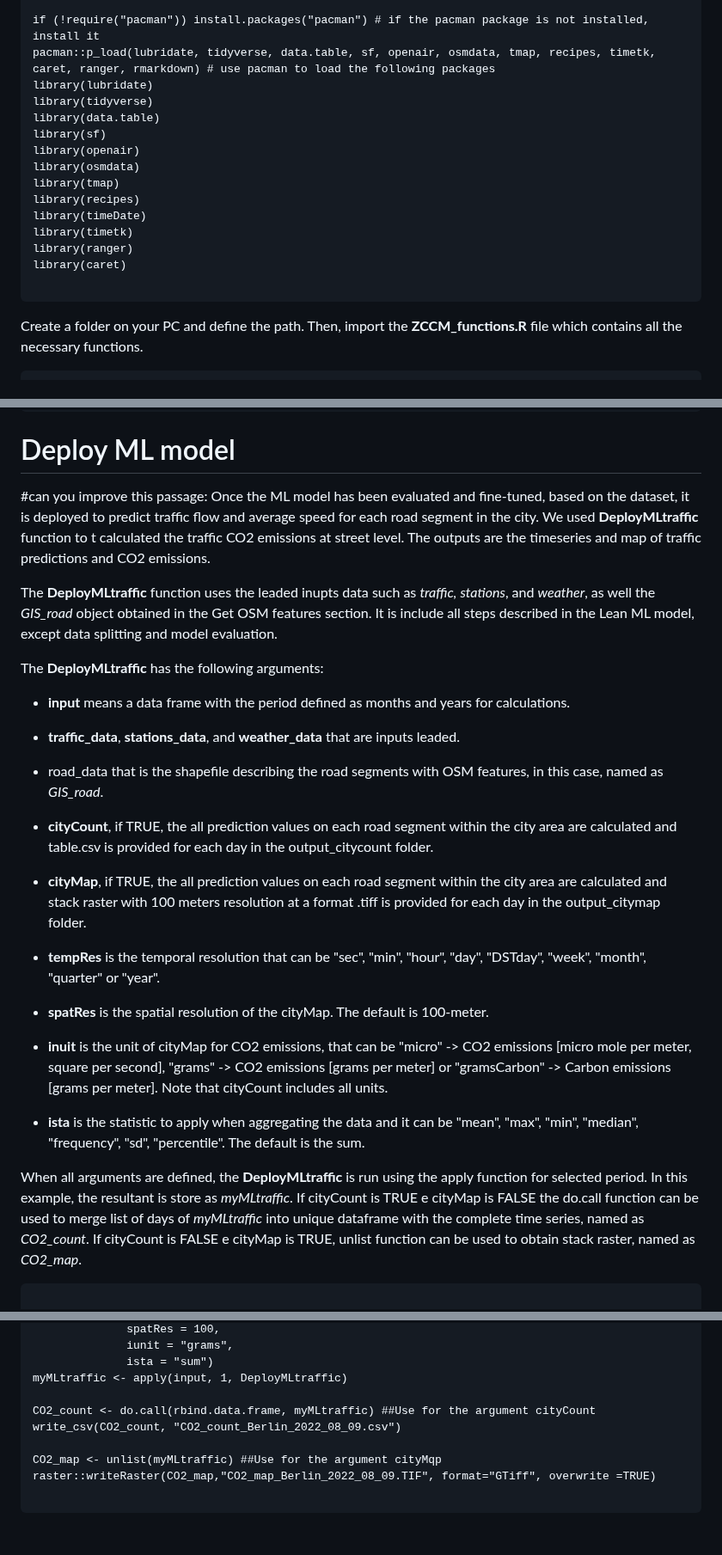
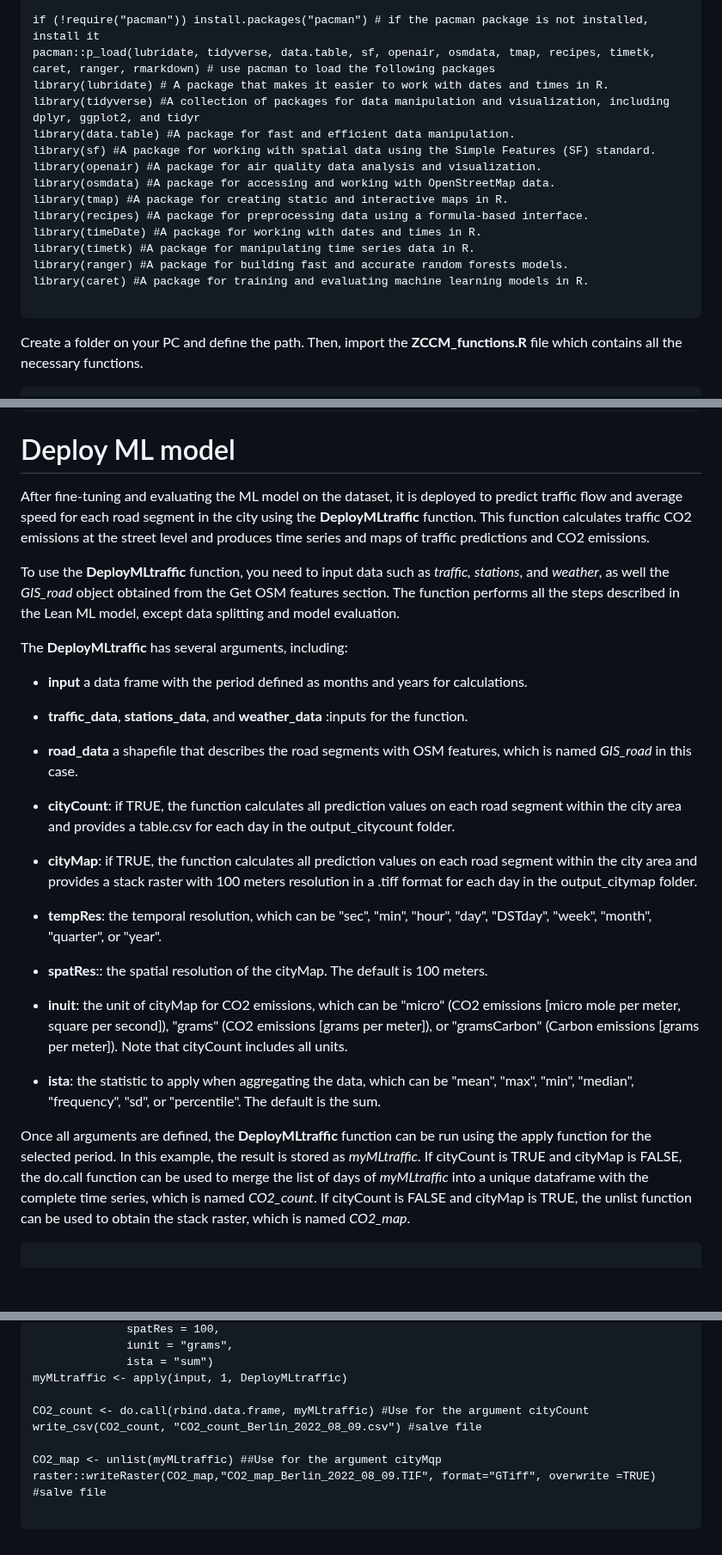
Before and after one commit to ByMaxAnjos/CO2-traffic-emissions, a Markdown page: README.md, 3 parts joined by grey strips. Shown at 86% size. Rendered like a GitHub page; blank space fills up the shorter version.

````diff
--- a/README.md
+++ b/README.md
@@ -28,21 +25,20 @@ The following R packages should be installed in you PC:
 
 if (!require("pacman")) install.packages("pacman") # if the pacman package is not installed, install it
 pacman::p_load(lubridate, tidyverse, data.table, sf, openair, osmdata, tmap, recipes, timetk, caret, ranger, rmarkdown) # use pacman to load the following packages
-library(lubridate)
-library(tidyverse)
-library(data.table)
-library(sf)
-library(openair)
-library(osmdata)
-library(tmap)
-library(recipes)
-library(timeDate)
-library(timetk)
-library(ranger)
-library(caret)
+library(lubridate) # A package that makes it easier to work with dates and times in R.
+library(tidyverse) #A collection of packages for data manipulation and visualization, including dplyr, ggplot2, and tidyr
+library(data.table) #A package for fast and efficient data manipulation.
+library(sf) #A package for working with spatial data using the Simple Features (SF) standard.
+library(openair) #A package for air quality data analysis and visualization.
+library(osmdata) #A package for accessing and working with OpenStreetMap data.
+library(tmap) #A package for creating static and interactive maps in R.
+library(recipes) #A package for preprocessing data using a formula-based interface.
+library(timeDate) #A package for working with dates and times in R.
+library(timetk) #A package for manipulating time series data in R.
+library(ranger) #A package for building fast and accurate random forests models.
+library(caret) #A package for training and evaluating machine learning models in R.
 
 ```
-
 Create a folder on your PC and define the path. Then, import the **ZCCM_functions.R** file which contains all the necessary functions.
 
 ```{r}
@@ -340,31 +336,31 @@ variables_speed %>%
 
 # Deploy ML model
 
-#can you improve this passage: Once the ML model has been evaluated and fine-tuned, based on the dataset, it is deployed to predict traffic flow and average speed for each road segment in the city. We used **DeployMLtraffic** function to t calculated the traffic CO2 emissions at street level. The outputs are the timeseries and map of traffic predictions and CO2 emissions.
+After fine-tuning and evaluating the ML model on the dataset, it is deployed to predict traffic flow and average speed for each road segment in the city using the  **DeployMLtraffic** function. This function calculates traffic CO2 emissions at the street level and produces time series and maps of traffic predictions and CO2 emissions.
 
-The **DeployMLtraffic** function uses the leaded inupts data such as *traffic,* *stations*, and *weather*, as well the *GIS_road* object obtained in the Get OSM features section. It is include all steps described in the Lean ML model, except data splitting and model evaluation.
+To use the **DeployMLtraffic** function, you need to input data such as *traffic,* *stations*, and *weather*, as well the *GIS_road* object obtained from the Get OSM features section. The function performs all the steps described in the Lean ML model, except data splitting and model evaluation.
 
-The **DeployMLtraffic** has the following arguments:
+The **DeployMLtraffic** has several arguments, including:
 
--   **input** means a data frame with the period defined as months and years for calculations.
+-   **input** a data frame with the period defined as months and years for calculations.
 
--   **traffic_data**, **stations_data**, and **weather_data** that are inputs leaded.
+-   **traffic_data**, **stations_data**, and **weather_data** :inputs for the function.
 
--   road_data that is the shapefile describing the road segments with OSM features, in this case, named as *GIS_road*.
+-   **road_data** a shapefile that describes the road segments with OSM features, which is named *GIS_road* in this case.
 
--   **cityCount**, if TRUE, the all prediction values on each road segment within the city area are calculated and table.csv is provided for each day in the output_citycount folder.
+-   **cityCount**: if TRUE, the function calculates all prediction values on each road segment within the city area and provides a table.csv for each day in the output_citycount folder.
 
--   **cityMap**, if TRUE, the all prediction values on each road segment within the city area are calculated and stack raster with 100 meters resolution at a format .tiff is provided for each day in the output_citymap folder.
+-   **cityMap**: if TRUE, the function calculates all prediction values on each road segment within the city area and provides a stack raster with 100 meters resolution in a .tiff format for each day in the output_citymap folder.
 
--   **tempRes** is the temporal resolution that can be "sec", "min", "hour", "day", "DSTday", "week", "month", "quarter" or "year".
+-   **tempRes**: the temporal resolution, which can be "sec", "min", "hour", "day", "DSTday", "week", "month", "quarter", or "year".
 
--   **spatRes** is the spatial resolution of the cityMap. The default is 100-meter.
+-   **spatRes**:: the spatial resolution of the cityMap. The default is 100 meters.
 
--   **inuit** is the unit of cityMap for CO2 emissions, that can be "micro" -\> CO2 emissions \[micro mole per meter, square per second\], "grams" -\> CO2 emissions \[grams per meter\] or "gramsCarbon" -\> Carbon emissions \[grams per meter\]. Note that cityCount includes all units.
+-   **inuit**: the unit of cityMap for CO2 emissions, which can be "micro" (CO2 emissions [micro mole per meter, square per second]), "grams" (CO2 emissions [grams per meter]), or "gramsCarbon" (Carbon emissions [grams per meter]). Note that cityCount includes all units.
 
--   **ista** is the statistic to apply when aggregating the data and it can be "mean", "max", "min", "median", "frequency", "sd", "percentile". The default is the sum.
+-   **ista**: the statistic to apply when aggregating the data, which can be "mean", "max", "min", "median", "frequency", "sd", or "percentile". The default is the sum.
 
-When all arguments are defined, the **DeployMLtraffic** is run using the apply function for selected period. In this example, the resultant is store as *myMLtraffic*. If cityCount is TRUE e cityMap is FALSE the do.call function can be used to merge list of days of *myMLtraffic* into unique dataframe with the complete time series, named as *CO2_count*. If cityCount is FALSE e cityMap is TRUE, unlist function can be used to obtain stack raster, named as *CO2_map*.
+Once all arguments are defined, the **DeployMLtraffic**  function can be run using the apply function for the selected period. In this example, the result is stored as *myMLtraffic*. If cityCount is TRUE and cityMap is FALSE, the do.call function can be used to merge the list of days of *myMLtraffic* into a unique dataframe with the complete time series, which is named *CO2_count*. If cityCount is FALSE and cityMap is TRUE, the unlist function can be used to obtain the stack raster, which is named *CO2_map*.
 
 ```{r}
 
@@ -388,10 +384,10 @@ DeployMLtraffic(input,
               ista = "sum")
 myMLtraffic <- apply(input, 1, DeployMLtraffic)
 
-CO2_count <- do.call(rbind.data.frame, myMLtraffic) ##Use for the argument cityCount
-write_csv(CO2_count, "CO2_count_Berlin_2022_08_09.csv")
+CO2_count <- do.call(rbind.data.frame, myMLtraffic) #Use for the argument cityCount
+write_csv(CO2_count, "CO2_count_Berlin_2022_08_09.csv") #salve file
 
 CO2_map <- unlist(myMLtraffic) ##Use for the argument cityMqp
-raster::writeRaster(CO2_map,"CO2_map_Berlin_2022_08_09.TIF", format="GTiff", overwrite =TRUE)
+raster::writeRaster(CO2_map,"CO2_map_Berlin_2022_08_09.TIF", format="GTiff", overwrite =TRUE) #salve file
 
 ```
````
Also changed, not shown: other parts of README.md (+6 -9 lines).
